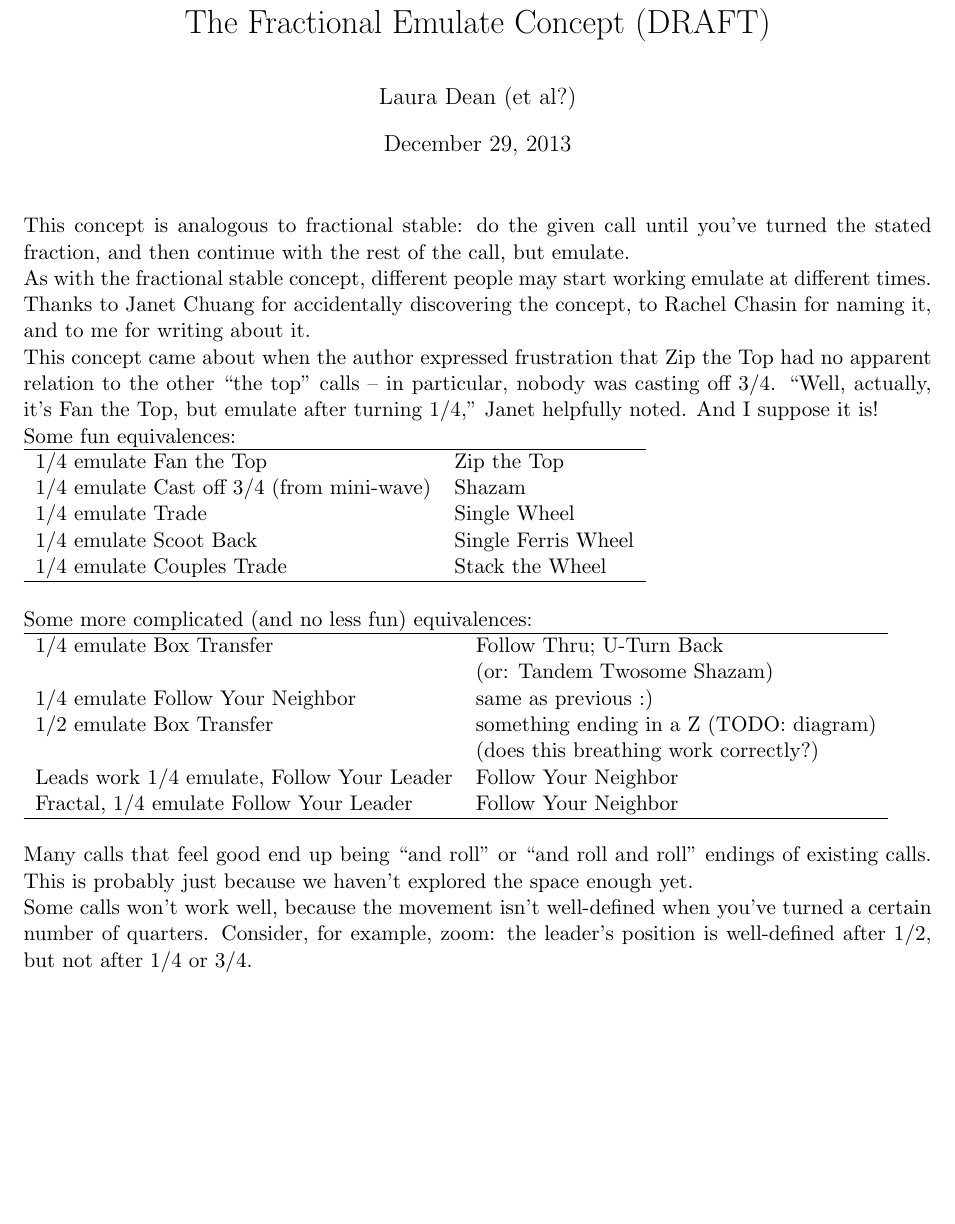
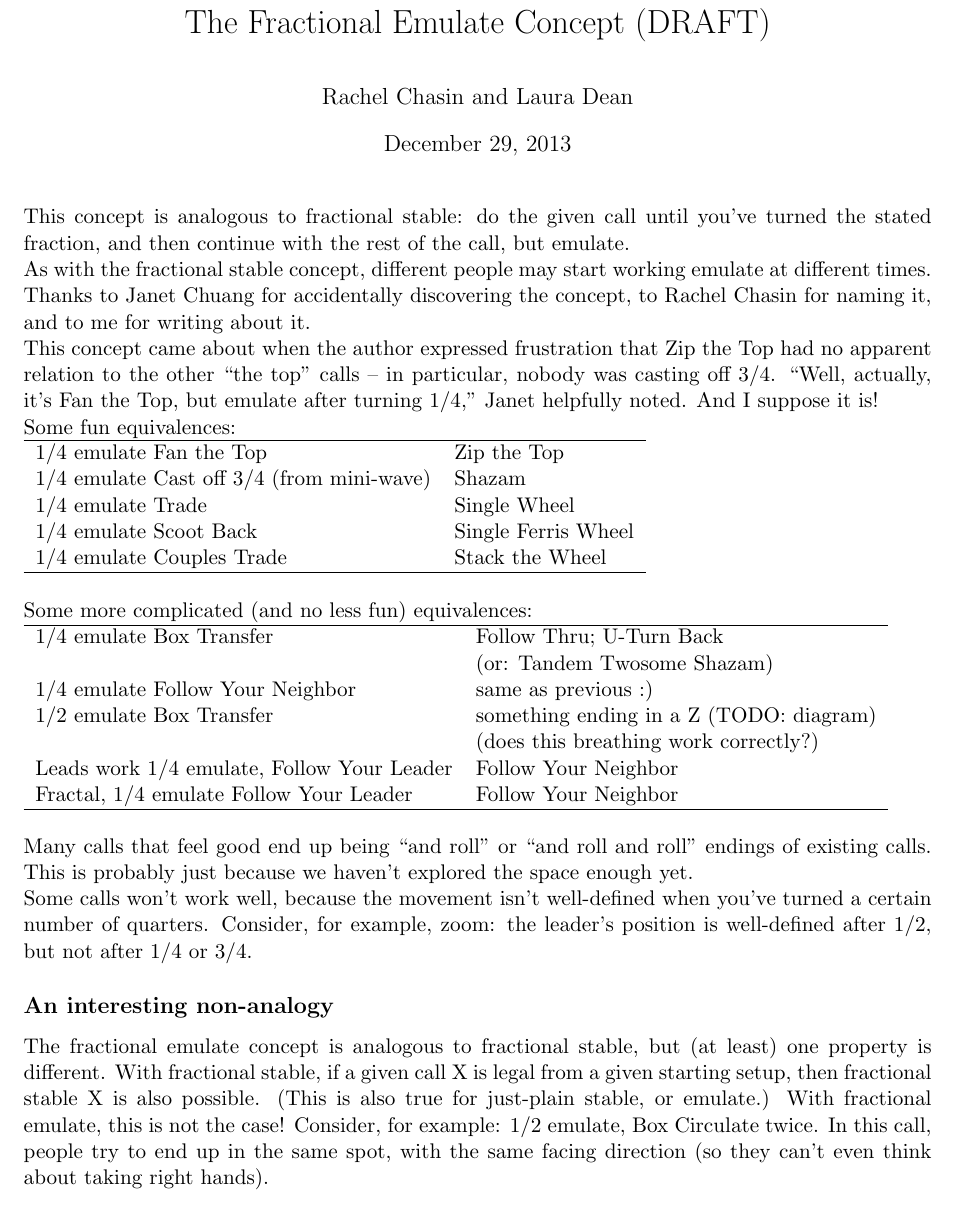
Before and after one commit to lgdean/FractionalEmulate, a LaTeX document (fractional-emulate.tex): part of the page, cut so that both start at the same text, the shorter picture padded with empty space. Compiled offline with pdfLaTeX.

Commit message:
added note about difference between this one and stable; fixed author

```diff
--- a/fractional-emulate.tex
+++ b/fractional-emulate.tex
@@ -6,7 +6,7 @@
 %\usepackage{moreverb}
 
 \title{The Fractional Emulate Concept (DRAFT)}
-\author{Laura Dean (et al?)}
+\author{Rachel Chasin and Laura Dean}
 \date{\today}
 %\markright{foo}
 
@@ -69,6 +69,18 @@ when you've turned a certain number of quarters.  Consider, for
 example, zoom: the leader's position is well-defined after 1/2, but
 not after 1/4 or 3/4.
 
+\subsection*{An interesting non-analogy}
 
+The fractional emulate concept is analogous to fractional stable,
+but (at least) one property is different.
+With fractional stable,
+if a given call X is legal from a given starting setup,
+then fractional stable X is also possible.
+(This is also true for just-plain stable, or emulate.)
+With fractional emulate, this is not the case!
+Consider, for example: 1/2 emulate, Box Circulate twice.
+In this call, people try to end up in the same spot,
+with the same facing direction
+(so they can't even think about taking right hands).
 
 \end{document}
```
